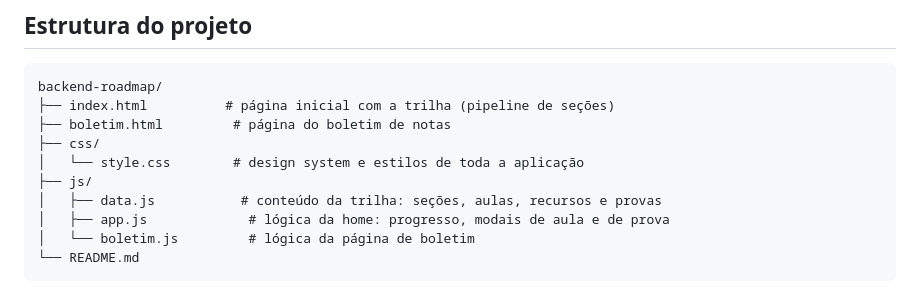
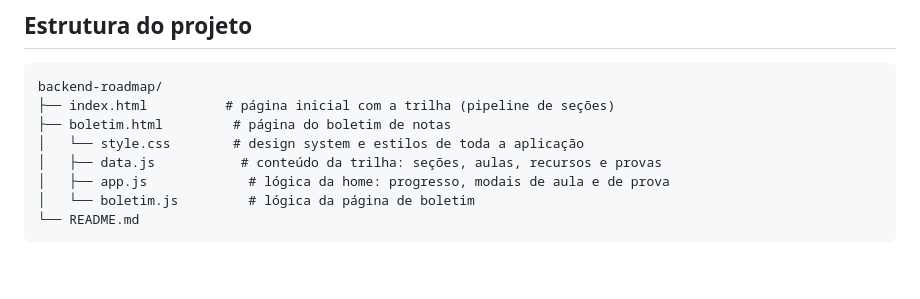
Before and after one commit to Akaux/RoadMap-Backend, a Markdown page: README.md, the part around the change. GitHub-like rendering; blank space fills up the shorter version.

```diff
--- a/README.md
+++ b/README.md
@@ -34,9 +34,7 @@ Também pode ser publicado em qualquer serviço de hospedagem estática (GitHub
 backend-roadmap/
 ├── index.html          # página inicial com a trilha (pipeline de seções)
 ├── boletim.html         # página do boletim de notas
-├── css/
 │   └── style.css        # design system e estilos de toda a aplicação
-├── js/
 │   ├── data.js           # conteúdo da trilha: seções, aulas, recursos e provas
 │   ├── app.js             # lógica da home: progresso, modais de aula e de prova
 │   └── boletim.js         # lógica da página de boletim
```
